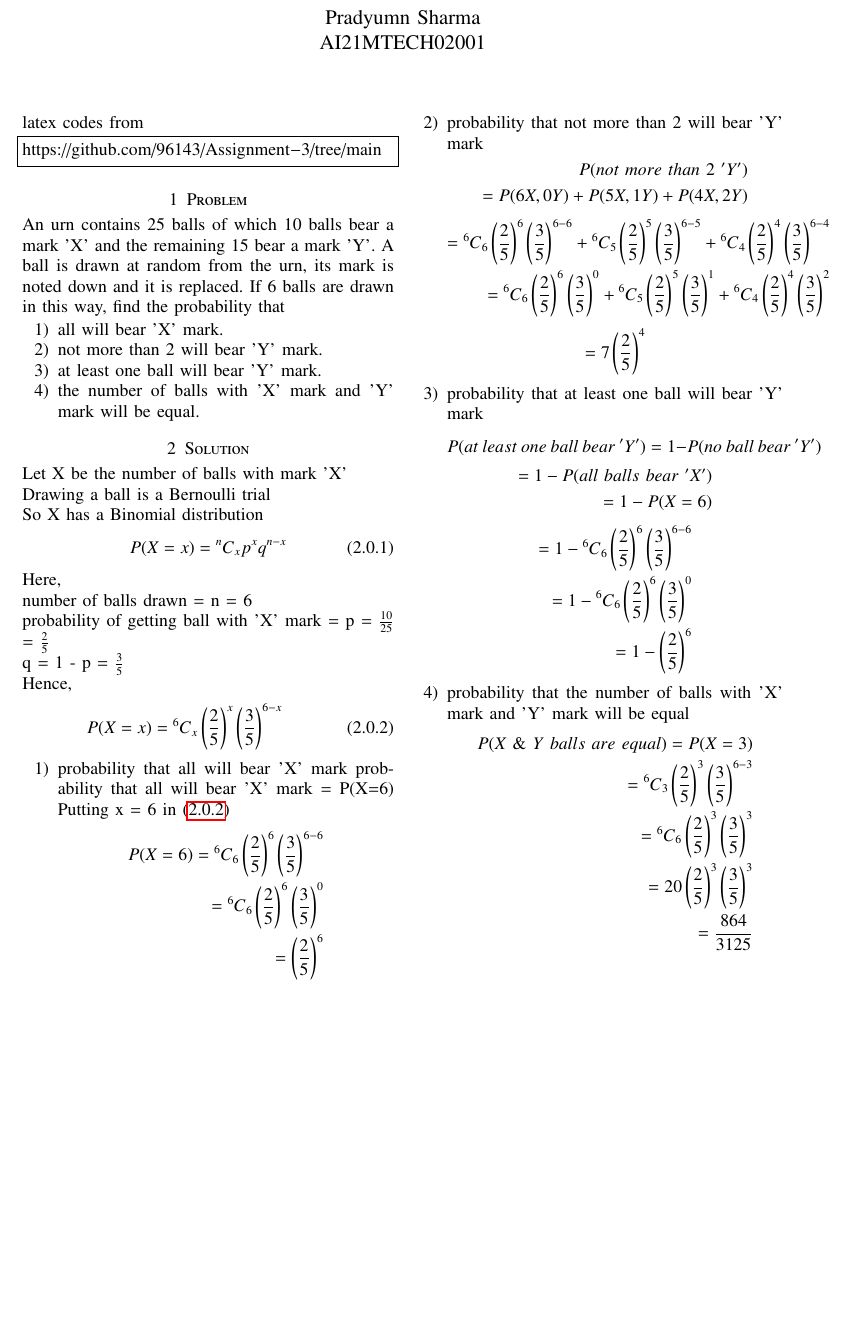
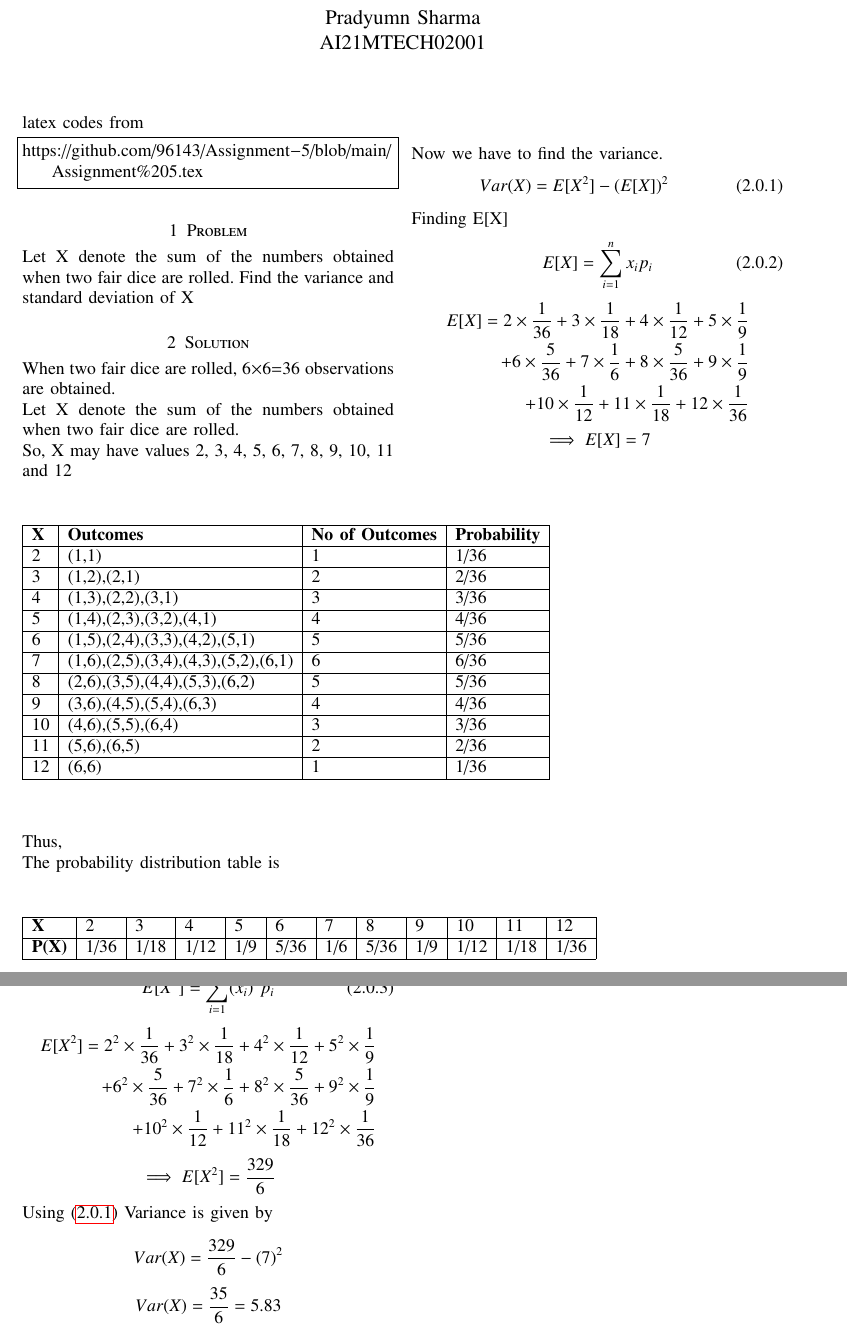
Before and after one commit to 96143/Assignment-6, a LaTeX problem sheet (Assignment 6.tex): part of the page before the commit and two parts of pages 1 and 2 of 2 after it, the two joined at a grey line, cut so that both start at the same text, the shorter picture padded with empty space. Compiled offline with pdfLaTeX.

Commit message:
Update Assignment 6.tex

```diff
--- a/Assignment 6.tex
+++ b/Assignment 6.tex
@@ -124,7 +147,7 @@ columns=fullflexible
      \def\topbox#1{\raisebox{-\baselineskip}[0in][0in]{#1}}
      \def\midbox#1{\raisebox{-0.5\baselineskip}[0in][0in]{#1}}
 \vspace{3cm}
-\title{AI5002: Assignment 6}
+\title{AI5002: Assignment 5}
 \author{Pradyumn Sharma\\ AI21MTECH02001}
 \maketitle
 \newpage
@@ -135,69 +158,81 @@ columns=fullflexible
 latex codes from
 %
 \begin{lstlisting}
-https://github.com/96143/Assignment-3/tree/main
+https://github.com/96143/Assignment-5/blob/main/Assignment%205.tex
 \end{lstlisting}
+
 \section{Problem}
-An urn contains 25 balls of which 10 balls
-bear a mark ’X’ and the remaining 15 bear a
-mark ’Y’. A ball is drawn at random from the
-urn, its mark is noted down and it is replaced.
-If 6 balls are drawn in this way, find the
-probability that
-\begin{enumerate}
-    \item  all will bear ’X’ mark.
-    \item  not more than 2 will bear ’Y’ mark.
-    \item  at least one ball will bear ’Y’ mark.
-    \item  the number of balls with ’X’ mark and
-’Y’ mark will be equal.
-\end{enumerate}
+Let X denote the sum of the numbers obtained
+when two fair dice are rolled. Find the
+variance and standard deviation of X
 \section{Solution}
-Let X be the number of balls with mark 'X' \\
-Drawing a ball is a Bernoulli trial\\
-So X has a Binomial distribution
-\begin{equation}\label{eq:1}
-    P(X=x) = \Mycomb[n]{x} p^x q^{n-x}
+When two fair dice are rolled, 6×6=36 observations are obtained.\\
+Let X denote the sum of the numbers obtained when two fair dice are rolled.\\
+So, X may have values 2, 3, 4, 5, 6, 7, 8, 9, 10, 11 and 12
+\\
+\begin{center}
+ \begin{table}[ht]
+\begin{tabular}{|l|l|l|l|}
+\hline
+\textbf{X}    &\textbf{Outcomes}    & \textbf{No of Outcomes}   & \textbf{Probability}  \\ \hline
+2 & (1,1) & 1 & 1/36 \\ \hline
+3 & (1,2),(2,1) & 2 & 2/36 \\ \hline
+4 & (1,3),(2,2),(3,1) & 3 & 3/36 \\ \hline
+5 & (1,4),(2,3),(3,2),(4,1) & 4 & 4/36\\\hline
+6 & (1,5),(2,4),(3,3),(4,2),(5,1) & 5 & 5/36 \\\hline
+7 & (1,6),(2,5),(3,4),(4,3),(5,2),(6,1) & 6 & 6/36 \\\hline
+8 & (2,6),(3,5),(4,4),(5,3),(6,2) & 5 & 5/36 \\\hline
+9 & (3,6),(4,5),(5,4),(6,3) & 4 & 4/36 \\\hline
+10 & (4,6),(5,5),(6,4) & 3 & 3/36 \\\hline
+11 & (5,6),(6,5) & 2 & 2/36 \\\hline
+12 & (6,6) & 1 & 1/36 \\  \hline
+\end{tabular}
+\end{table}
+\end{center}
+Thus,\\
+The probability distribution table is \\
+\begin{center}
+ \begin{table}[ht]
+\begin{tabular}{|l|l|l|l|l|l|l|l|l|l|l|l|}
+\hline
+\textbf{X}    &2    & 3   & 4   & 5    & 6   & 7    & 8   &9    & 10    & 11    &12       \\ \hline
+\textbf{P(X)} & 1/36 & 1/18 & 1/12 & 1/9  & 5/36 & 1/6 & 5/36 & 1/9 & 1/12 & 1/18 & 1/36 \\ \hline
+\end{tabular}
+\end{table}
+\end{center}
+Now we have to find the variance.
+\begin{equation}\label{eq:2.0.1}
+     Var(X) = E[X^2] - (E[X])^2
 \end{equation}
-Here, \\
-number of balls drawn = n = 6\\
-probability of getting ball with 'X' mark = p = $\frac{10}{25}$ = $\frac{2}{5}$\\
-q = 1 - p = $\frac{3}{5}$\\
-Hence,
-\begin{equation}\label{eq:2}
-    P(X=x) = \Mycomb[6]{x} \left(\frac{2}{5}\right)^x \left(\frac{3}{5}\right)^{6-x}
+Finding E[X]
+\begin{equation}\label{eq:2.0.2}
+    E[X] = \sum_{i=1}^{n} x_i p_i
 \end{equation}
-\begin{enumerate}
-    \item probability that all will bear ’X’ mark
-    probability that all will bear ’X’ mark = P(X=6)
-    Putting x = 6 in \eqref{eq:2}
-\begin{alignat*}{3}
-    P(X=6) = \Mycomb[6]{6} \left(\frac{2}{5}\right)^6 \left(\frac{3}{5}\right)^{6-6}\\
-    = \Mycomb[6]{6} \left(\frac{2}{5}\right)^6 \left(\frac{3}{5}\right)^{0}\\
-    = \left(\frac{2}{5}\right)^6
-\end{alignat*}
-\item probability that not more than 2 will bear ’Y’ mark
 \begin{equation*}
 \begin{split}
-    P(not~more~than~2~’Y’)\\
-    = P(6X,0Y)+P(5X,1Y)+P(4X,2Y)
+    E[X] = 2\times \frac{1}{36} + 3 \times \frac{1}{18} + 4\times \frac{1}{12} + 5 \times \frac{1}{9}\\ + 6 \times \frac{5}{36} + 7 \times \frac{1}{6} + 8 \times \frac{5}{36} + 9 \times \frac{1}{9} \\+ 10 \times \frac{1}{12} + 11 \times \frac{1}{18} + 12 \times \frac{1}{36}
 \end{split}
 \end{equation*}
 \begin{equation*}
+  \implies  E[X] = 7
+\end{equation*}
+\newpage
+Finding $E[X^2]$
+\begin{equation}\label{eq:2.0.3}
+    E[X^2] = \sum_{i=1}^{n} (x_i)^2 p_i
+\end{equation}
+\begin{equation*}
 \begin{split}
-    = \Mycomb[6]{6} \left(\frac{2}{5}\right)^6 \left(\frac{3}{5}\right)^{6-6} + \Mycomb[6]{5} \left(\frac{2}{5}\right)^5 \left(\frac{3}{5}\right)^{6-5} + \Mycomb[6]{4} \left(\frac{2}{5}\right)^4 \left(\frac{3}{5}\right)^{6-4}\\
-    = \Mycomb[6]{6} \left(\frac{2}{5}\right)^6 \left(\frac{3}{5}\right)^{0} + \Mycomb[6]{5} \left(\frac{2}{5}\right)^5 \left(\frac{3}{5}\right)^{1} + \Mycomb[6]{4} \left(\frac{2}{5}\right)^4 \left(\frac{3}{5}\right)^{2}
+    E[X^2] = 2^2\times \frac{1}{36} + 3^2 \times \frac{1}{18} + 4^2\times \frac{1}{12} + 5^2 \times \frac{1}{9}\\ + 6^2 \times \frac{5}{36} + 7^2 \times \frac{1}{6} + 8^2 \times \frac{5}{36} + 9^2 \times \frac{1}{9} \\+ 10^2 \times \frac{1}{12} + 11^2 \times \frac{1}{18} + 12^2 \times \frac{1}{36}
 \end{split}
 \end{equation*}
 \begin{equation*}
-     = 7 \left(\frac{2}{5}\right)^4
+  \implies  E[X^2] = \frac{329}{6}
 \end{equation*}
-\item probability that at least one ball will bear ’Y’ mark
+Using \eqref{eq:2.0.1} Variance is given by \\
 \begin{equation*}
-     P(at~least~one~ball~bear~’Y’) = 1 - P(no~ball~bear~'Y')\\
+    Var(X) = \frac{329}{6} - (7)^2
 \end{equation*}
 \begin{equation*}
-\begin{split}
-     =  1 - P(all~balls~bear~'X')\\
-     = 1 - P(X = 6)
-\end{split}
+    Var(X) = \frac{35}{6} = 5.83
 \end{equation*}
@@ -204,20 +243,4 @@ Hence,
 \begin{equation*}
-\begin{split}
-    = 1 - \Mycomb[6]{6} \left(\frac{2}{5}\right)^6 \left(\frac{3}{5}\right)^{6-6}\\
-    = 1 - \Mycomb[6]{6} \left(\frac{2}{5}\right)^6 \left(\frac{3}{5}\right)^{0}\\
-    = 1 - \left(\frac{2}{5}\right)^6
-\end{split}
+    \sigma_x  = \sqrt{5.83} = 2.415
 \end{equation*}
-\item probability that the number of balls with ’X’ mark and
-’Y’ mark will be equal
-\begin{equation*}
-\begin{split}
-     P(X~\&~Y~balls~are~equal) = P(X=3)\\
-    = \Mycomb[6]{3} \left(\frac{2}{5}\right)^3 \left(\frac{3}{5}\right)^{6-3}\\
-    = \Mycomb[6]{6} \left(\frac{2}{5}\right)^3 \left(\frac{3}{5}\right)^{3}\\
-    = 20 \left(\frac{2}{5}\right)^3 \left(\frac{3}{5}\right)^{3}\\
-    = \frac{864}{3125}
-\end{split}
-\end{equation*}
-\end{enumerate}
 \end{document}
```
Also changed, not shown: Assignment 6.tex (27 more changed lines).
